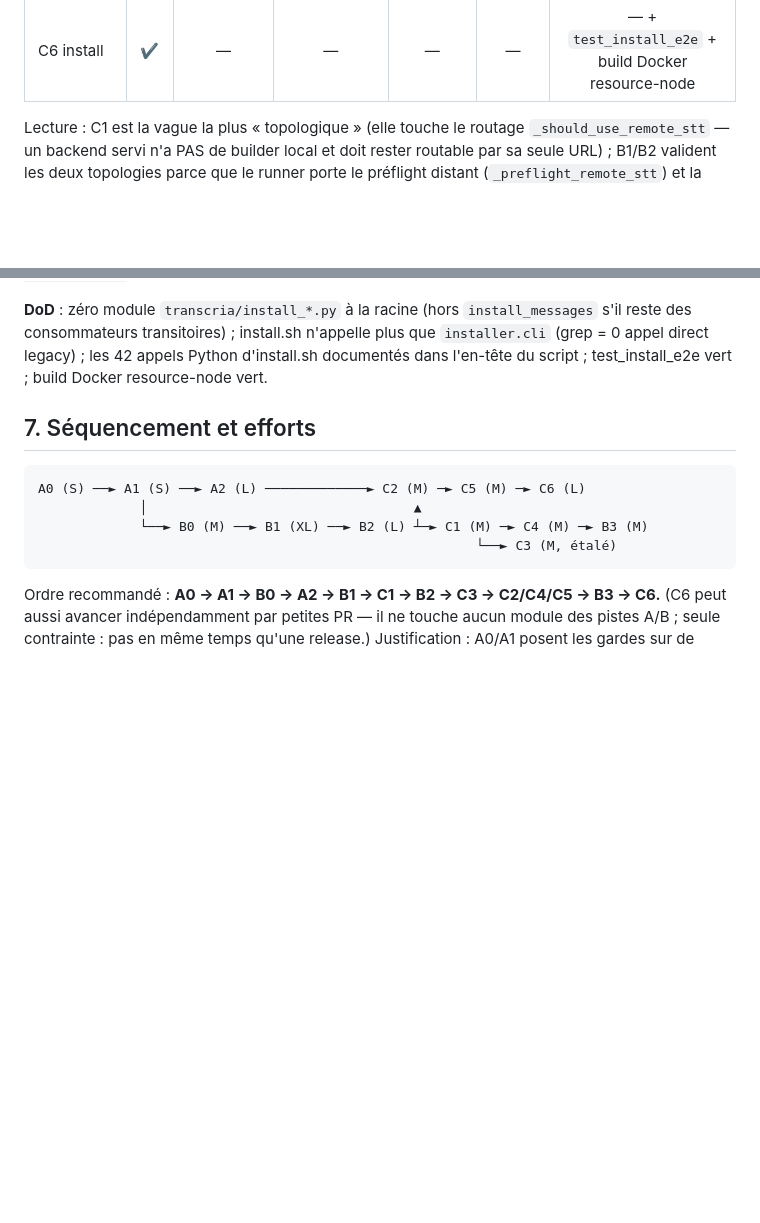
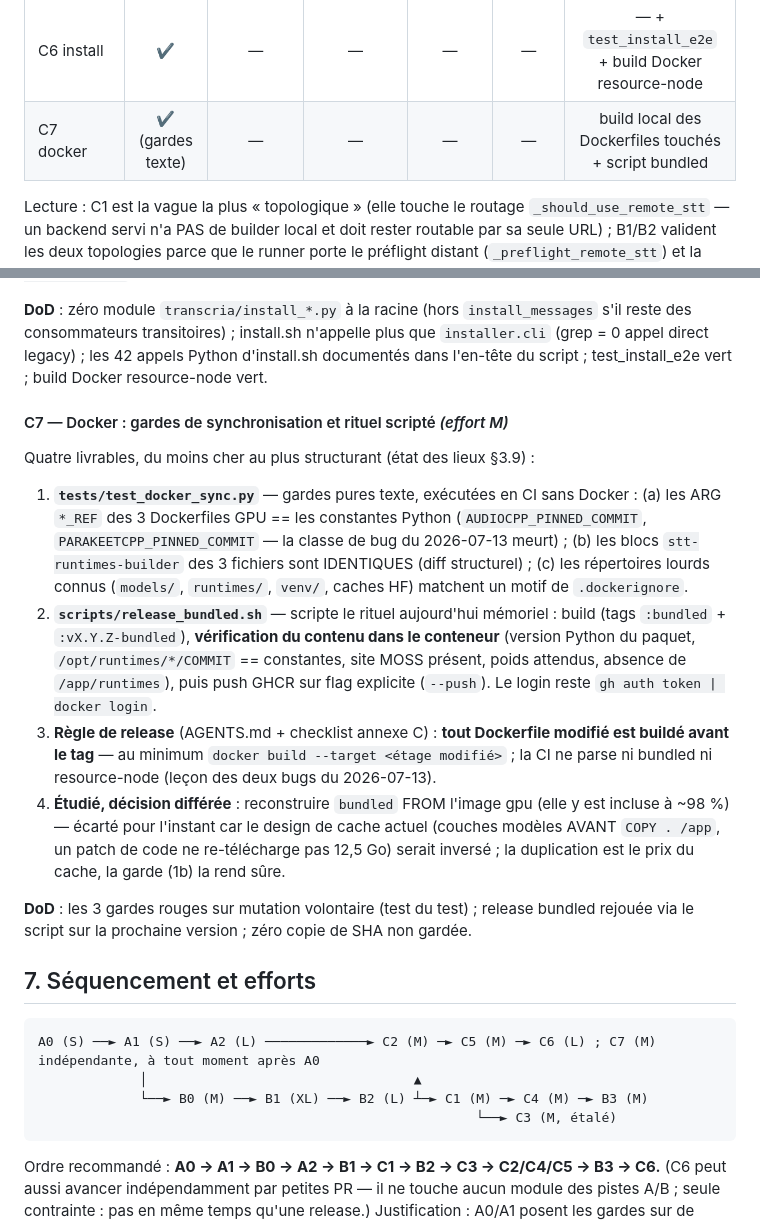
Before and after one commit to Martossien/transcria, a Markdown page: docs/REFACTORING_QUALITE.md, 2 parts joined by grey strips. Drawn GitHub-style; blank space fills up the shorter version.

````diff
--- a/docs/REFACTORING_QUALITE.md
+++ b/docs/REFACTORING_QUALITE.md
@@ -385,6 +416,7 @@ disponibles, du moins cher au plus cher :
 | C4 app/tests | ✔ | ✔ | ✔ | — | — | — |
 | C5 | ✔ | — | ✔ (1 run final) | — | — | — |
 | C6 install | ✔ | — | — | — | — | — + `test_install_e2e` + build Docker resource-node |
+| C7 docker | ✔ (gardes texte) | — | — | — | — | build local des Dockerfiles touchés + script bundled |
 
 Lecture : C1 est la vague la plus « topologique » (elle touche le routage
 `_should_use_remote_stt` — un backend servi n'a PAS de builder local et doit rester
@@ -747,10 +779,36 @@ reste des consommateurs transitoires) ; install.sh n'appelle plus que `installer
 (grep = 0 appel direct legacy) ; les 42 appels Python d'install.sh documentés dans
 l'en-tête du script ; test_install_e2e vert ; build Docker resource-node vert.
 
+#### C7 — Docker : gardes de synchronisation et rituel scripté *(effort M)*
+
+Quatre livrables, du moins cher au plus structurant (état des lieux §3.9) :
+
+1. **`tests/test_docker_sync.py`** — gardes pures texte, exécutées en CI sans Docker :
+   (a) les ARG `*_REF` des 3 Dockerfiles GPU == les constantes Python
+   (`AUDIOCPP_PINNED_COMMIT`, `PARAKEETCPP_PINNED_COMMIT` — la classe de bug du
+   2026-07-13 meurt) ; (b) les blocs `stt-runtimes-builder` des 3 fichiers sont
+   IDENTIQUES (diff structurel) ; (c) les répertoires lourds connus (`models/`,
+   `runtimes/`, `venv/`, caches HF) matchent un motif de `.dockerignore`.
+2. **`scripts/release_bundled.sh`** — scripte le rituel aujourd'hui mémoriel : build
+   (tags `:bundled` + `:vX.Y.Z-bundled`), **vérification du contenu dans le conteneur**
+   (version Python du paquet, `/opt/runtimes/*/COMMIT` == constantes, site MOSS présent,
+   poids attendus, absence de `/app/runtimes`), puis push GHCR sur flag explicite
+   (`--push`). Le login reste `gh auth token | docker login`.
+3. **Règle de release** (AGENTS.md + checklist annexe C) : **tout Dockerfile modifié est
+   buildé avant le tag** — au minimum `docker build --target <étage modifié>` ; la CI ne
+   parse ni bundled ni resource-node (leçon des deux bugs du 2026-07-13).
+4. **Étudié, décision différée** : reconstruire `bundled` FROM l'image gpu (elle y est
+   incluse à ~98 %) — écarté pour l'instant car le design de cache actuel (couches
+   modèles AVANT `COPY . /app`, un patch de code ne re-télécharge pas 12,5 Go) serait
+   inversé ; la duplication est le prix du cache, la garde (1b) la rend sûre.
+
+**DoD** : les 3 gardes rouges sur mutation volontaire (test du test) ; release bundled
+rejouée via le script sur la prochaine version ; zéro copie de SHA non gardée.
+
 ## 7. Séquencement et efforts
 
 ```
-A0 (S) ──► A1 (S) ──► A2 (L) ─────────────► C2 (M) ─► C5 (M) ─► C6 (L)
+A0 (S) ──► A1 (S) ──► A2 (L) ─────────────► C2 (M) ─► C5 (M) ─► C6 (L) ; C7 (M) indépendante, à tout moment après A0
              │                                  ▲
              └──► B0 (M) ──► B1 (XL) ──► B2 (L) ┴─► C1 (M) ─► C4 (M) ─► B3 (M)
                                                         └──► C3 (M, étalé)
````
Also changed, not shown: other parts of docs/REFACTORING_QUALITE.md (+34 -1 lines).
